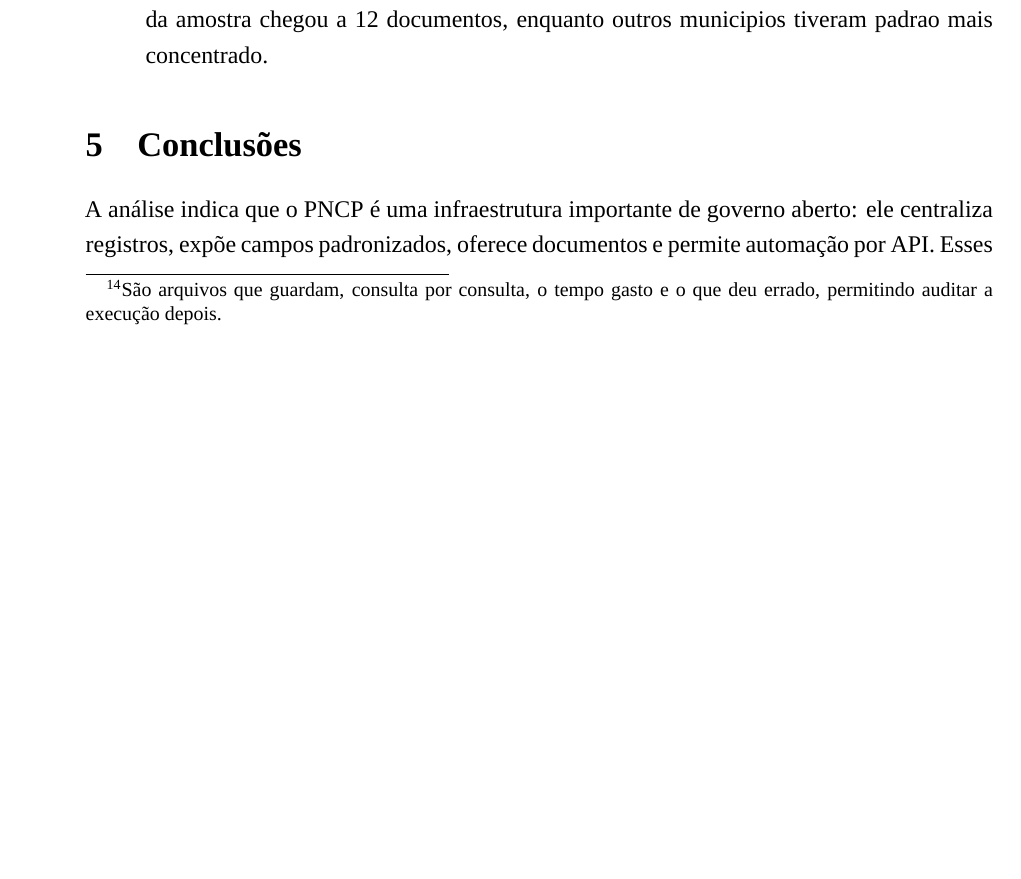
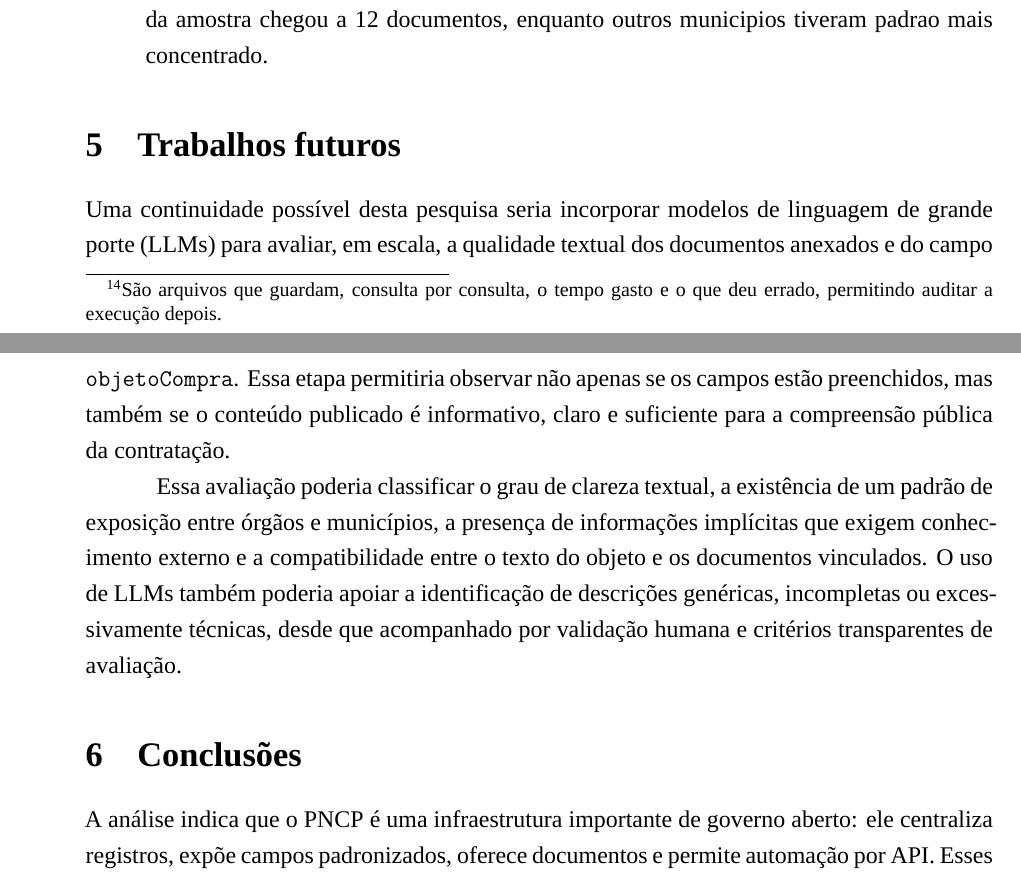
Before and after one commit to Amorim33/analise-pncp, a LaTeX paper (report/output/relatorio-final.tex): part of page 8 of 12 before the commit and two parts of pages 8 and 9 of 12 after it, the two joined at a grey line, cut so that both start at the same text, the shorter picture padded with empty space. Compiled offline with XeLaTeX; a missing font is replaced by an installed copy or a similar font.

Commit message:
docs: add future work to final report

```diff
--- a/report/output/relatorio-final.tex
+++ b/report/output/relatorio-final.tex
@@ -487,6 +487,23 @@ empíricas}\label{constatauxe7uxf5es-empuxedricas}
   municipios tiveram padrao mais concentrado.
 \end{itemize}
 
+\section{Trabalhos futuros}\label{trabalhos-futuros}
+
+Uma continuidade possível desta pesquisa seria incorporar modelos de
+linguagem de grande porte (LLMs) para avaliar, em escala, a qualidade
+textual dos documentos anexados e do campo \texttt{objetoCompra}. Essa
+etapa permitiria observar não apenas se os campos estão preenchidos, mas
+também se o conteúdo publicado é informativo, claro e suficiente para a
+compreensão pública da contratação.
+
+Essa avaliação poderia classificar o grau de clareza textual, a
+existência de um padrão de exposição entre órgãos e municípios, a
+presença de informações implícitas que exigem conhecimento externo e a
+compatibilidade entre o texto do objeto e os documentos vinculados. O
+uso de LLMs também poderia apoiar a identificação de descrições
+genéricas, incompletas ou excessivamente técnicas, desde que acompanhado
+por validação humana e critérios transparentes de avaliação.
+
 \section{Conclusões}\label{conclusuxf5es}
 
 A análise indica que o PNCP é uma infraestrutura importante de governo
```
Also changed, not shown: report/output/relatorio-final.pdf, 4 other files.
